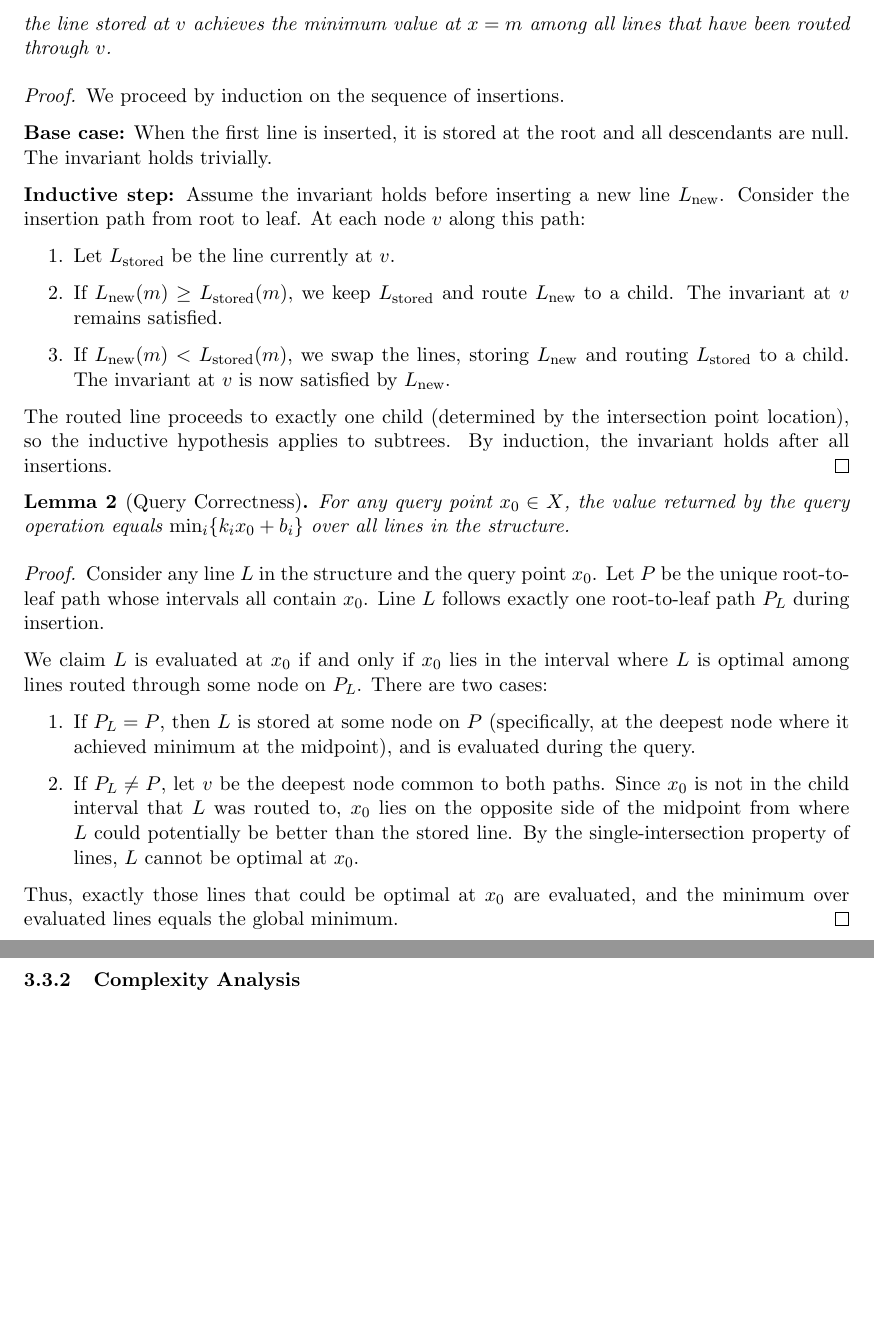
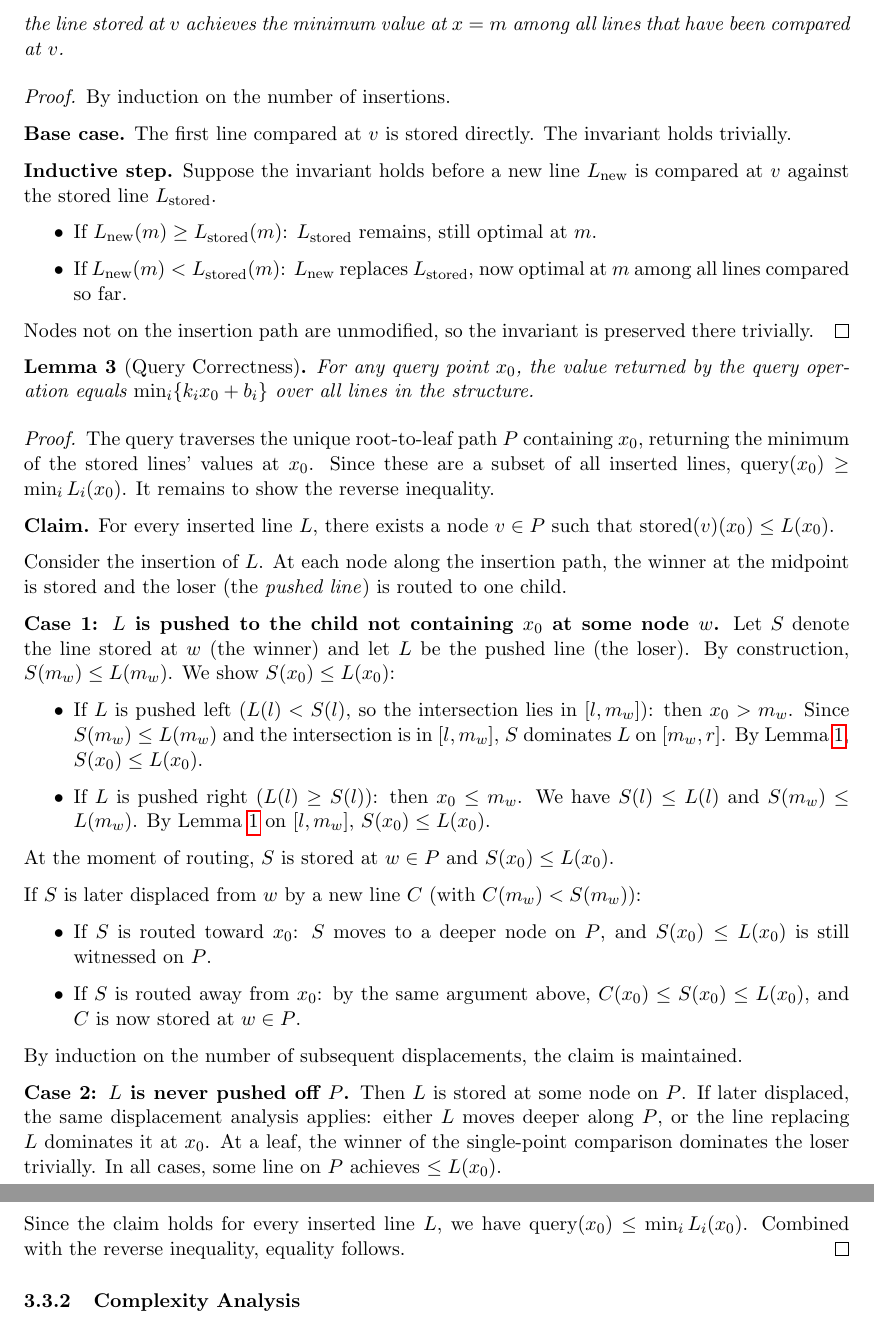
Before and after one commit to chnlich/lichao-tree, a LaTeX paper (doc/report.tex): two parts of pages 7 and 8 of 12, joined at a grey line, cut so that both start at the same text, the shorter picture padded with empty space. Compiled offline with pdfLaTeX.

Commit message:
Rewrite Correctness subsection with formal proofs
Replace informal correctness argument with three rigorous lemmas:
- Linear Domination lemma (foundational property)
- Local Optimality Invariant (refined induction proof)
- Query Correctness (detailed displacement analysis)

Co-Authored-By: Claude Opus 4.6 <noreply@anthropic.com>

```diff
--- a/doc/report.tex
+++ b/doc/report.tex
@@ -393,36 +396,53 @@ For any node $v$ with interval $[l, r]$ and midpoint
 \[
 m = \left\lfloor\frac{l+r}{2}\right\rfloor,
 \]
-the line stored at $v$ achieves the minimum value at $x = m$ among all lines that have been routed through $v$.
+the line stored at $v$ achieves the minimum value at $x = m$ among all lines that have been compared at $v$.
 \end{lemma}
 
 \begin{proof}
-We proceed by induction on the sequence of insertions.
+By induction on the number of insertions.
 
-\textbf{Base case:} When the first line is inserted, it is stored at the root and all descendants are null. The invariant holds trivially.
+\textbf{Base case.} The first line compared at $v$ is stored directly. The invariant holds trivially.
 
-\textbf{Inductive step:} Assume the invariant holds before inserting a new line $L_{\text{new}}$. Consider the insertion path from root to leaf. At each node $v$ along this path:
-\begin{enumerate}
-\item Let $L_{\text{stored}}$ be the line currently at $v$.
-\item If $L_{\text{new}}(m) \geq L_{\text{stored}}(m)$, we keep $L_{\text{stored}}$ and route $L_{\text{new}}$ to a child. The invariant at $v$ remains satisfied.
-\item If $L_{\text{new}}(m) < L_{\text{stored}}(m)$, we swap the lines, storing $L_{\text{new}}$ and routing $L_{\text{stored}}$ to a child. The invariant at $v$ is now satisfied by $L_{\text{new}}$.
-\end{enumerate}
-The routed line proceeds to exactly one child (determined by the intersection point location), so the inductive hypothesis applies to subtrees. By induction, the invariant holds after all insertions.
+\textbf{Inductive step.} Suppose the invariant holds before a new line $L_{\text{new}}$ is compared at $v$ against the stored line $L_{\text{stored}}$.
+\begin{itemize}
+\item If $L_{\text{new}}(m) \geq L_{\text{stored}}(m)$: $L_{\text{stored}}$ remains, still optimal at $m$.
+\item If $L_{\text{new}}(m) < L_{\text{stored}}(m)$: $L_{\text{new}}$ replaces $L_{\text{stored}}$, now optimal at $m$ among all lines compared so far.
+\end{itemize}
+Nodes not on the insertion path are unmodified, so the invariant is preserved there trivially.
 \end{proof}
 
 \begin{lemma}[Query Correctness]\label{lem:query-correct}
-For any query point $x_0 \in X$, the value returned by the query operation equals $\min_{i} \{k_i x_0 + b_i\}$ over all lines in the structure.
+For any query point $x_0$, the value returned by the query operation equals $\min_{i} \{k_i x_0 + b_i\}$ over all lines in the structure.
 \end{lemma}
 
 \begin{proof}
-Consider any line $L$ in the structure and the query point $x_0$. Let $P$ be the unique root-to-leaf path whose intervals all contain $x_0$. Line $L$ follows exactly one root-to-leaf path $P_L$ during insertion.
+The query traverses the unique root-to-leaf path $P$ containing $x_0$, returning the minimum of the stored lines' values at $x_0$. Since these are a subset of all inserted lines, $\text{query}(x_0) \geq \min_i L_i(x_0)$. It remains to show the reverse inequality.
 
-We claim $L$ is evaluated at $x_0$ if and only if $x_0$ lies in the interval where $L$ is optimal among lines routed through some node on $P_L$. There are two cases:
-\begin{enumerate}
-\item If $P_L = P$, then $L$ is stored at some node on $P$ (specifically, at the deepest node where it achieved minimum at the midpoint), and is evaluated during the query.
-\item If $P_L \neq P$, let $v$ be the deepest node common to both paths. Since $x_0$ is not in the child interval that $L$ was routed to, $x_0$ lies on the opposite side of the midpoint from where $L$ could potentially be better than the stored line. By the single-intersection property of lines, $L$ cannot be optimal at $x_0$.
-\end{enumerate}
-Thus, exactly those lines that could be optimal at $x_0$ are evaluated, and the minimum over evaluated lines equals the global minimum.
+\textbf{Claim.} For every inserted line $L$, there exists a node $v \in P$ such that $\text{stored}(v)(x_0) \leq L(x_0)$.
+
+Consider the insertion of $L$. At each node along the insertion path, the winner at the midpoint is stored and the loser (the \emph{pushed line}) is routed to one child.
+
+\textbf{Case 1: $L$ is pushed to the child not containing $x_0$ at some node $w$.}
+Let $S$ denote the line stored at $w$ (the winner) and let $L$ be the pushed line (the loser). By construction, $S(m_w) \leq L(m_w)$. We show $S(x_0) \leq L(x_0)$:
+\begin{itemize}
+\item If $L$ is pushed left ($L(l) < S(l)$, so the intersection lies in $[l, m_w]$): then $x_0 > m_w$. Since $S(m_w) \leq L(m_w)$ and the intersection is in $[l, m_w]$, $S$ dominates $L$ on $[m_w, r]$. By Lemma~\ref{lem:linear-dom}, $S(x_0) \leq L(x_0)$.
+\item If $L$ is pushed right ($L(l) \geq S(l)$): then $x_0 \leq m_w$. We have $S(l) \leq L(l)$ and $S(m_w) \leq L(m_w)$. By Lemma~\ref{lem:linear-dom} on $[l, m_w]$, $S(x_0) \leq L(x_0)$.
+\end{itemize}
+
+At the moment of routing, $S$ is stored at $w \in P$ and $S(x_0) \leq L(x_0)$.
+
+If $S$ is later displaced from $w$ by a new line $C$ (with $C(m_w) < S(m_w)$):
+\begin{itemize}
+\item If $S$ is routed toward $x_0$: $S$ moves to a deeper node on $P$, and $S(x_0) \leq L(x_0)$ is still witnessed on $P$.
+\item If $S$ is routed away from $x_0$: by the same argument above, $C(x_0) \leq S(x_0) \leq L(x_0)$, and $C$ is now stored at $w \in P$.
+\end{itemize}
+By induction on the number of subsequent displacements, the claim is maintained.
+
+\textbf{Case 2: $L$ is never pushed off $P$.}
+Then $L$ is stored at some node on $P$. If later displaced, the same displacement analysis applies: either $L$ moves deeper along $P$, or the line replacing $L$ dominates it at $x_0$. At a leaf, the winner of the single-point comparison dominates the loser trivially. In all cases, some line on $P$ achieves $\leq L(x_0)$.
+
+Since the claim holds for every inserted line $L$, we have $\text{query}(x_0) \leq \min_i L_i(x_0)$. Combined with the reverse inequality, equality follows.
 \end{proof}
 
 \subsubsection{Complexity Analysis}
```
Also changed, not shown: doc/report.tex (17 more changed lines).
